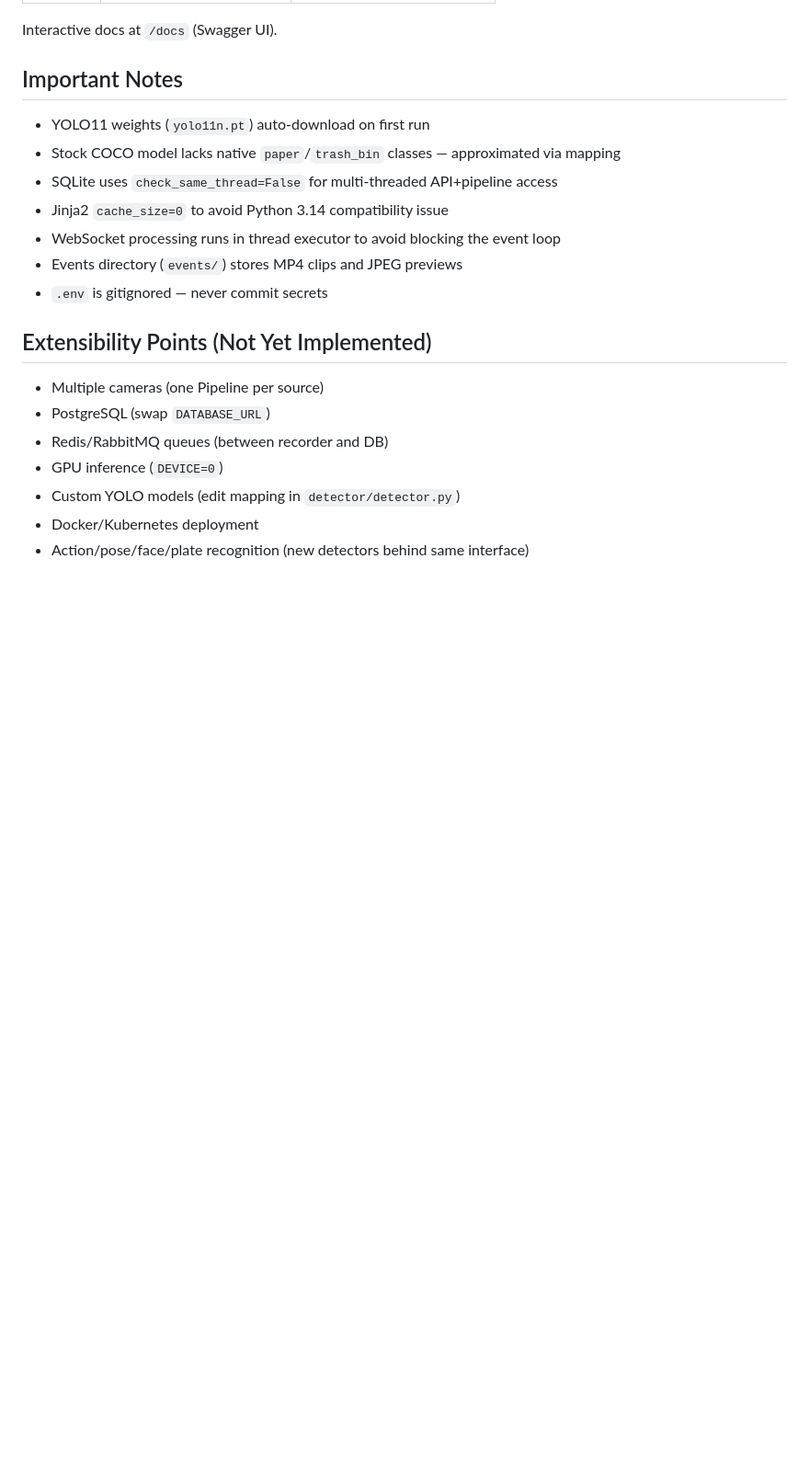
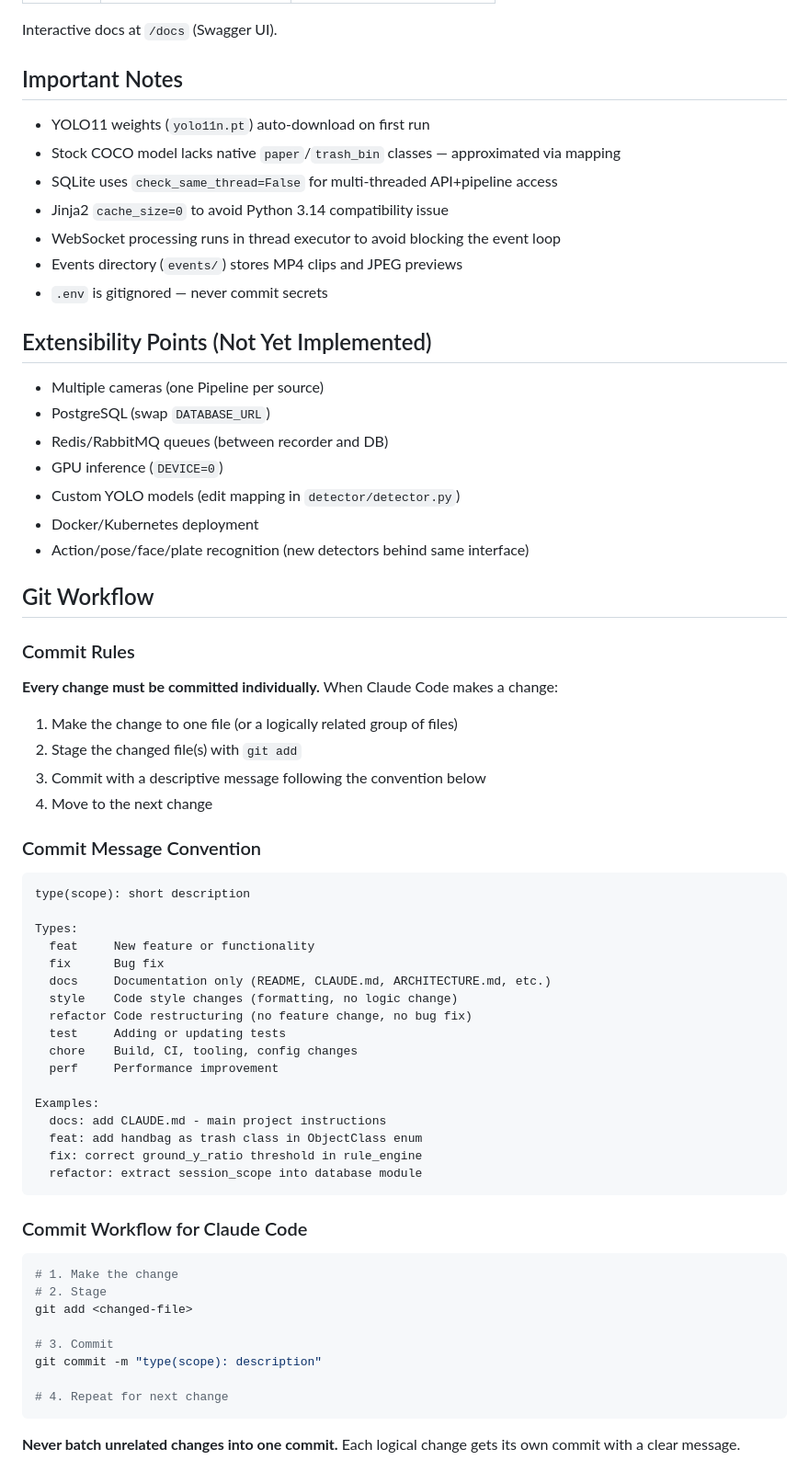
Before and after one commit to DilyorbekAbdujabborov/smart-linter, a Markdown page: CLAUDE.md, the part around the change. Shown at 92% size. Drawn GitHub-style; blank space fills up the shorter version.

Commit message:
docs: add Git workflow and commit rules to CLAUDE.md

````diff
--- a/CLAUDE.md
+++ b/CLAUDE.md
@@ -179,3 +179,51 @@ Interactive docs at `/docs` (Swagger UI).
 - Custom YOLO models (edit mapping in `detector/detector.py`)
 - Docker/Kubernetes deployment
 - Action/pose/face/plate recognition (new detectors behind same interface)
+
+## Git Workflow
+
+### Commit Rules
+
+**Every change must be committed individually.** When Claude Code makes a change:
+
+1. Make the change to one file (or a logically related group of files)
+2. Stage the changed file(s) with `git add`
+3. Commit with a descriptive message following the convention below
+4. Move to the next change
+
+### Commit Message Convention
+
+```
+type(scope): short description
+
+Types:
+  feat     New feature or functionality
+  fix      Bug fix
+  docs     Documentation only (README, CLAUDE.md, ARCHITECTURE.md, etc.)
+  style    Code style changes (formatting, no logic change)
+  refactor Code restructuring (no feature change, no bug fix)
+  test     Adding or updating tests
+  chore    Build, CI, tooling, config changes
+  perf     Performance improvement
+
+Examples:
+  docs: add CLAUDE.md - main project instructions
+  feat: add handbag as trash class in ObjectClass enum
+  fix: correct ground_y_ratio threshold in rule_engine
+  refactor: extract session_scope into database module
+```
+
+### Commit Workflow for Claude Code
+
+```bash
+# 1. Make the change
+# 2. Stage
+git add <changed-file>
+
+# 3. Commit
+git commit -m "type(scope): description"
+
+# 4. Repeat for next change
+```
+
+**Never batch unrelated changes into one commit.** Each logical change gets its own commit with a clear message.
````
